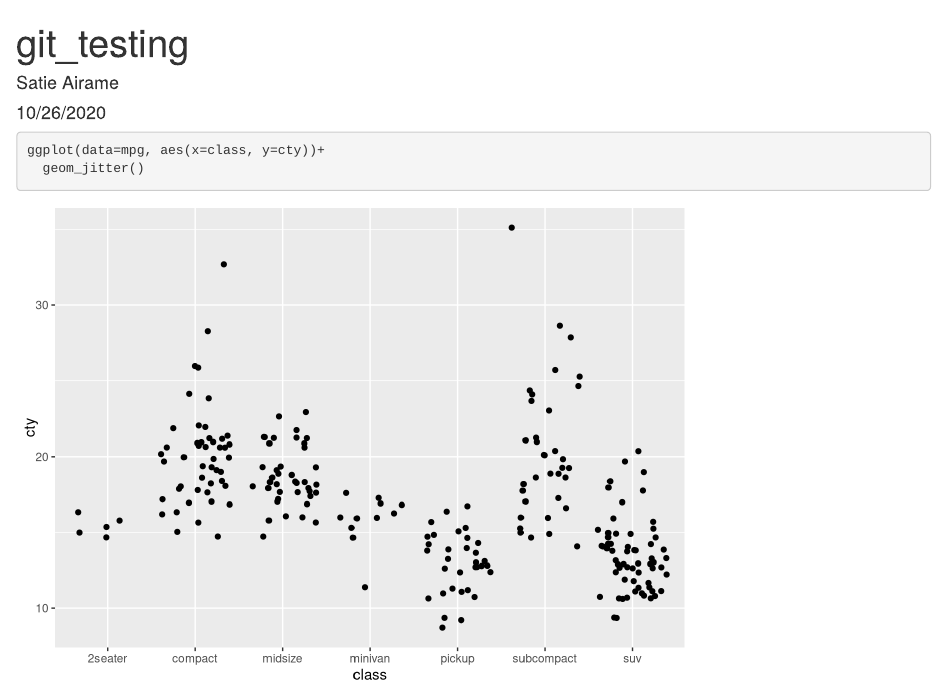
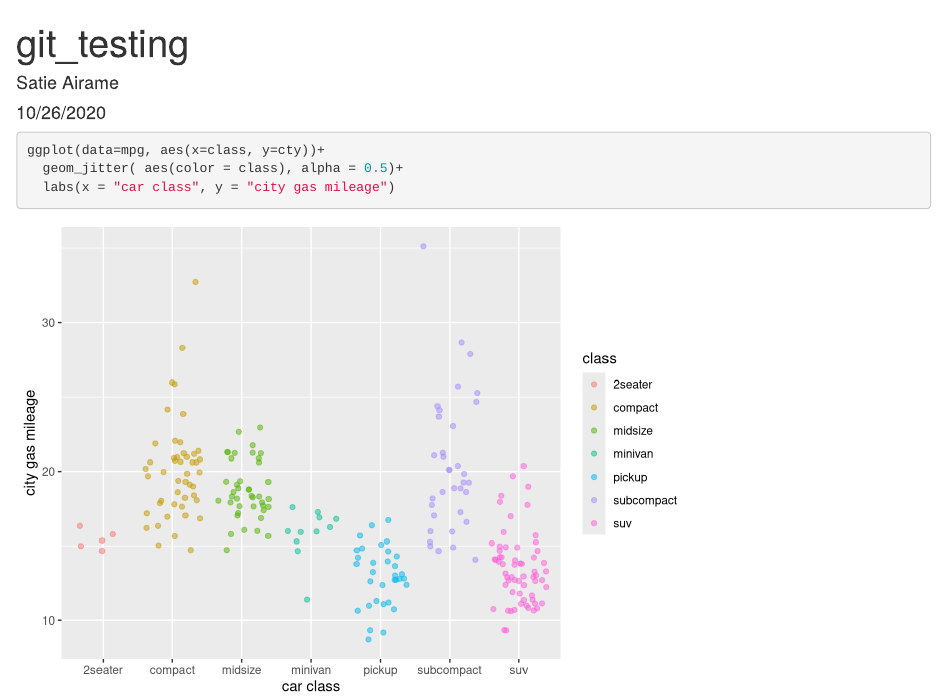
Before and after one commit to satieairame/test-repo, an R Markdown document (test-repo.Rmd): the page in a window 1100 px wide, from its top. Rendered offline with R 4.5, knitr and Pandoc, with nearby package versions; code that draws random numbers runs with fixed seeds of ours.

Commit message:
updated graph

````diff
--- a/test-repo.Rmd
+++ b/test-repo.Rmd
@@ -11,5 +11,6 @@ library(tidyverse)
 ```
 ```{r}
 ggplot(data=mpg, aes(x=class, y=cty))+
-  geom_jitter()
+  geom_jitter( aes(color = class), alpha = 0.5)+
+  labs(x = "car class", y = "city gas mileage")
 ```
````
